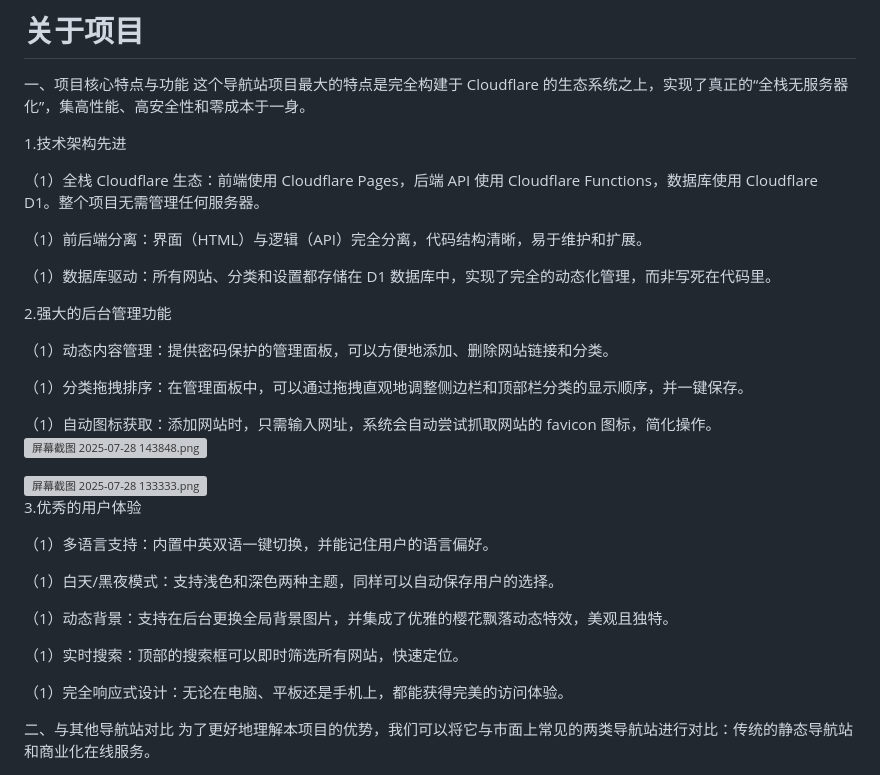
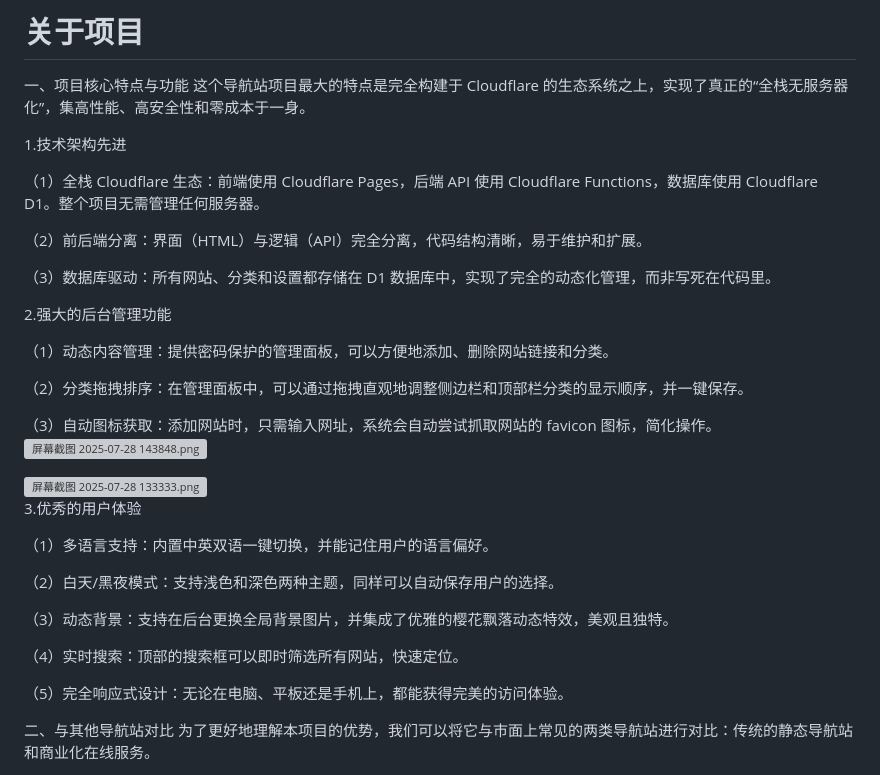
Before and after one commit to meLinuxs/my-nav-site, a Markdown page: README.md, the part around the change. GitHub-like rendering; grey boxes are pictures that could not be loaded.

```diff
--- a/README.md
+++ b/README.md
@@ -7,17 +7,17 @@
 
 （1）全栈 Cloudflare 生态：前端使用 Cloudflare Pages，后端 API 使用 Cloudflare Functions，数据库使用 Cloudflare D1。整个项目无需管理任何服务器。
 
-（1）前后端分离：界面（HTML）与逻辑（API）完全分离，代码结构清晰，易于维护和扩展。
+（2）前后端分离：界面（HTML）与逻辑（API）完全分离，代码结构清晰，易于维护和扩展。
 
-（1）数据库驱动：所有网站、分类和设置都存储在 D1 数据库中，实现了完全的动态化管理，而非写死在代码里。
+（3）数据库驱动：所有网站、分类和设置都存储在 D1 数据库中，实现了完全的动态化管理，而非写死在代码里。
 
 2.强大的后台管理功能
 
 （1）动态内容管理：提供密码保护的管理面板，可以方便地添加、删除网站链接和分类。
 
-（1）分类拖拽排序：在管理面板中，可以通过拖拽直观地调整侧边栏和顶部栏分类的显示顺序，并一键保存。
+（2）分类拖拽排序：在管理面板中，可以通过拖拽直观地调整侧边栏和顶部栏分类的显示顺序，并一键保存。
 
-（1）自动图标获取：添加网站时，只需输入网址，系统会自动尝试抓取网站的 favicon 图标，简化操作。
+（3）自动图标获取：添加网站时，只需输入网址，系统会自动尝试抓取网站的 favicon 图标，简化操作。
 <img src="https://img.8888.vvvv.ee/file/图片/1753689323513.png" alt="屏幕截图 2025-07-28 143848.png" width=100% />
 
 <img src="https://img.8888.vvvv.ee/file/图片/1753689321276.png" alt="屏幕截图 2025-07-28 133333.png" width=100% />
@@ -26,13 +26,13 @@
 
 （1）多语言支持：内置中英双语一键切换，并能记住用户的语言偏好。
 
-（1）白天/黑夜模式：支持浅色和深色两种主题，同样可以自动保存用户的选择。
+（2）白天/黑夜模式：支持浅色和深色两种主题，同样可以自动保存用户的选择。
 
-（1）动态背景：支持在后台更换全局背景图片，并集成了优雅的樱花飘落动态特效，美观且独特。
+（3）动态背景：支持在后台更换全局背景图片，并集成了优雅的樱花飘落动态特效，美观且独特。
 
-（1）实时搜索：顶部的搜索框可以即时筛选所有网站，快速定位。
+（4）实时搜索：顶部的搜索框可以即时筛选所有网站，快速定位。
 
-（1）完全响应式设计：无论在电脑、平板还是手机上，都能获得完美的访问体验。
+（5）完全响应式设计：无论在电脑、平板还是手机上，都能获得完美的访问体验。
 
 二、与其他导航站对比
 为了更好地理解本项目的优势，我们可以将它与市面上常见的两类导航站进行对比：传统的静态导航站和商业化在线服务。
```
